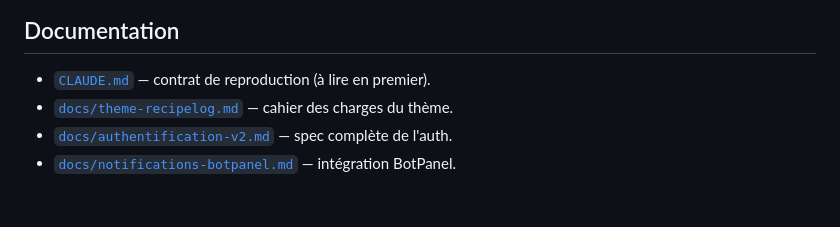
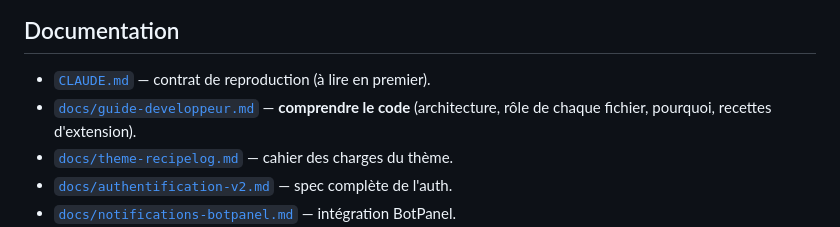
Before and after one commit to SuperNon0/Site-base, a Markdown page: README.md, the part around the change. GitHub-like rendering; blank space fills up the shorter version.

```diff
--- a/README.md
+++ b/README.md
@@ -62,6 +62,7 @@ Maquettes de référence + captures : [`docs/maquettes-auth-v2/`](docs/maquettes
 ## Documentation
 
 - [`CLAUDE.md`](CLAUDE.md) — contrat de reproduction (à lire en premier).
+- [`docs/guide-developpeur.md`](docs/guide-developpeur.md) — **comprendre le code** (architecture, rôle de chaque fichier, pourquoi, recettes d'extension).
 - [`docs/theme-recipelog.md`](docs/theme-recipelog.md) — cahier des charges du thème.
 - [`docs/authentification-v2.md`](docs/authentification-v2.md) — spec complète de l'auth.
 - [`docs/notifications-botpanel.md`](docs/notifications-botpanel.md) — intégration BotPanel.
```
Also changed, not shown: CLAUDE.md (+4 -0 lines), docs/guide-developpeur.md (added, +328 -0 lines).
